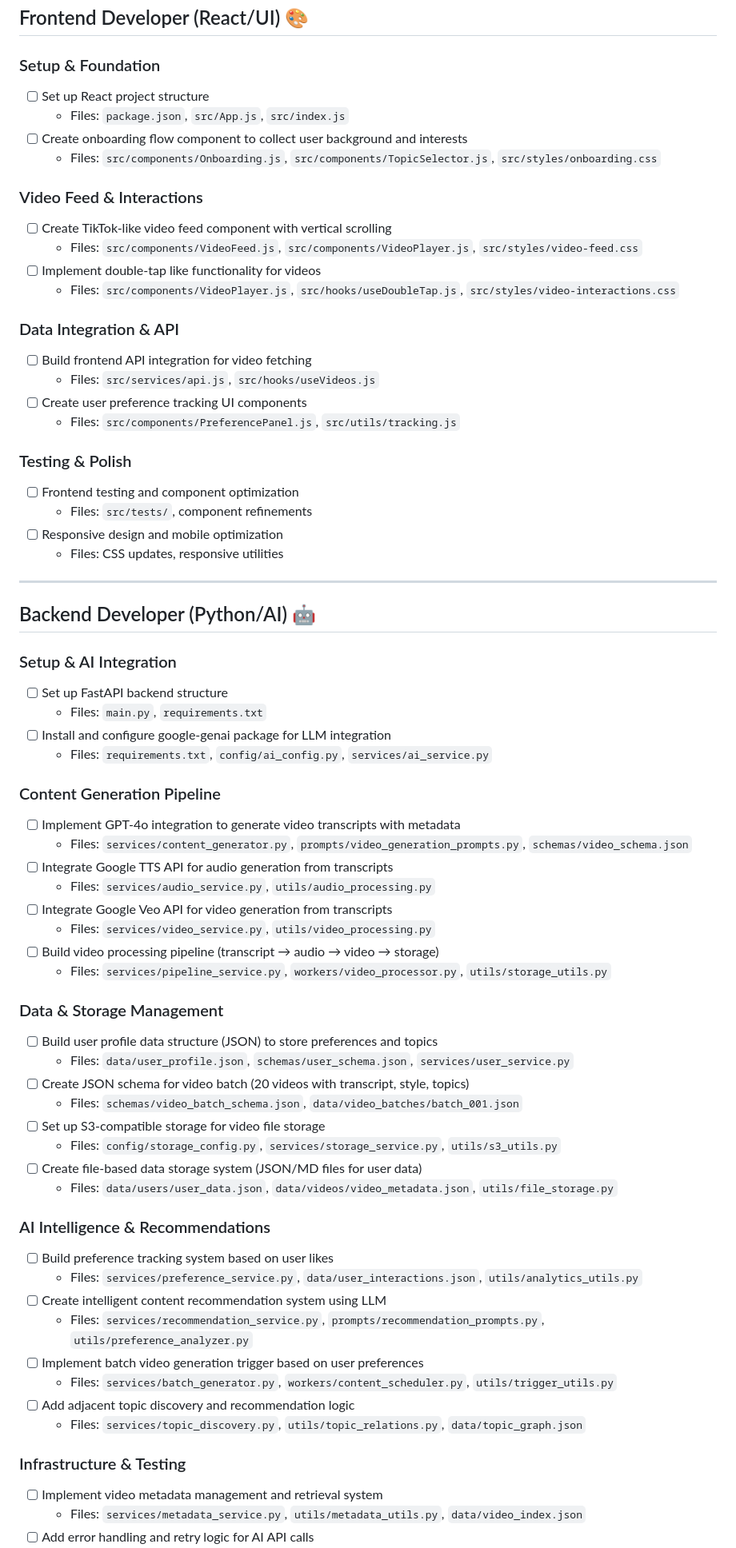
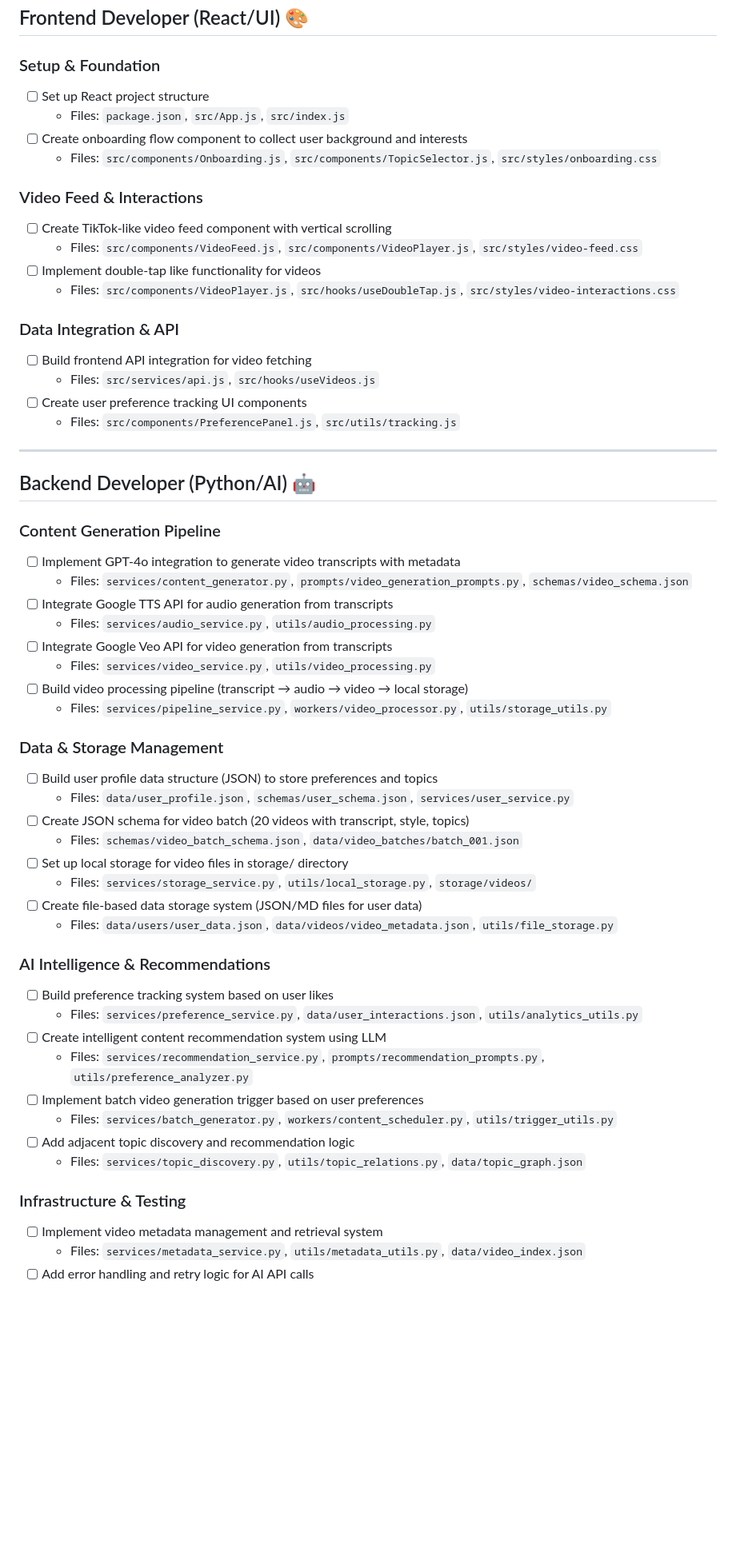
Before and after one commit to PaulCCCCCCH/edu-hackathon, a Markdown page: todolist.md, the part around the change printed below. Shown: that part at 80% size. GitHub-like rendering; blank space fills up the shorter version.

Commit message:
todolist

```diff
--- a/todolist.md
+++ b/todolist.md
@@ -3,60 +3,54 @@
 ## Frontend Developer (React/UI) 🎨
 
 ### Setup & Foundation
+
 - [ ] Set up React project structure
   - Files: `package.json`, `src/App.js`, `src/index.js`
 - [ ] Create onboarding flow component to collect user background and interests
   - Files: `src/components/Onboarding.js`, `src/components/TopicSelector.js`, `src/styles/onboarding.css`
 
 ### Video Feed & Interactions
+
 - [ ] Create TikTok-like video feed component with vertical scrolling
   - Files: `src/components/VideoFeed.js`, `src/components/VideoPlayer.js`, `src/styles/video-feed.css`
 - [ ] Implement double-tap like functionality for videos
   - Files: `src/components/VideoPlayer.js`, `src/hooks/useDoubleTap.js`, `src/styles/video-interactions.css`
 
 ### Data Integration & API
+
 - [ ] Build frontend API integration for video fetching
   - Files: `src/services/api.js`, `src/hooks/useVideos.js`
 - [ ] Create user preference tracking UI components
   - Files: `src/components/PreferencePanel.js`, `src/utils/tracking.js`
 
-### Testing & Polish
-- [ ] Frontend testing and component optimization
-  - Files: `src/tests/`, component refinements
-- [ ] Responsive design and mobile optimization
-  - Files: CSS updates, responsive utilities
-
 ---
 
 ## Backend Developer (Python/AI) 🤖
 
-### Setup & AI Integration
-- [ ] Set up FastAPI backend structure
-  - Files: `main.py`, `requirements.txt`
-- [ ] Install and configure google-genai package for LLM integration
-  - Files: `requirements.txt`, `config/ai_config.py`, `services/ai_service.py`
+### Content Generation Pipeline
 
-### Content Generation Pipeline
 - [ ] Implement GPT-4o integration to generate video transcripts with metadata
   - Files: `services/content_generator.py`, `prompts/video_generation_prompts.py`, `schemas/video_schema.json`
 - [ ] Integrate Google TTS API for audio generation from transcripts
   - Files: `services/audio_service.py`, `utils/audio_processing.py`
 - [ ] Integrate Google Veo API for video generation from transcripts
   - Files: `services/video_service.py`, `utils/video_processing.py`
-- [ ] Build video processing pipeline (transcript → audio → video → storage)
+- [ ] Build video processing pipeline (transcript → audio → video → local storage)
   - Files: `services/pipeline_service.py`, `workers/video_processor.py`, `utils/storage_utils.py`
 
 ### Data & Storage Management
+
 - [ ] Build user profile data structure (JSON) to store preferences and topics
   - Files: `data/user_profile.json`, `schemas/user_schema.json`, `services/user_service.py`
 - [ ] Create JSON schema for video batch (20 videos with transcript, style, topics)
   - Files: `schemas/video_batch_schema.json`, `data/video_batches/batch_001.json`
-- [ ] Set up S3-compatible storage for video file storage
-  - Files: `config/storage_config.py`, `services/storage_service.py`, `utils/s3_utils.py`
+- [ ] Set up local storage for video files in storage/ directory
+  - Files: `services/storage_service.py`, `utils/local_storage.py`, `storage/videos/`
 - [ ] Create file-based data storage system (JSON/MD files for user data)
   - Files: `data/users/user_data.json`, `data/videos/video_metadata.json`, `utils/file_storage.py`
 
 ### AI Intelligence & Recommendations
+
 - [ ] Build preference tracking system based on user likes
   - Files: `services/preference_service.py`, `data/user_interactions.json`, `utils/analytics_utils.py`
 - [ ] Create intelligent content recommendation system using LLM
@@ -67,6 +61,7 @@
   - Files: `services/topic_discovery.py`, `utils/topic_relations.py`, `data/topic_graph.json`
 
 ### Infrastructure & Testing
+
 - [ ] Implement video metadata management and retrieval system
   - Files: `services/metadata_service.py`, `utils/metadata_utils.py`, `data/video_index.json`
 - [ ] Add error handling and retry logic for AI API calls
```
Also changed, not shown: other parts of todolist.md (+4 -2 lines).
